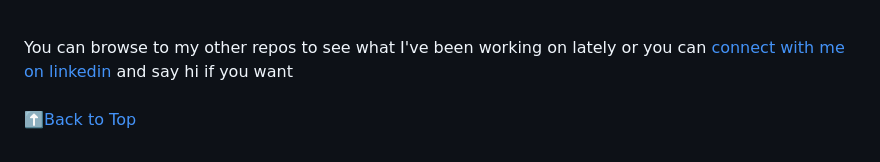
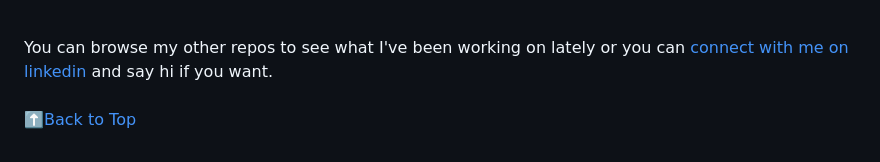
Before and after one commit to cbd23/badilas-music-archive, a Markdown page: README.md, the part around the change. GitHub-like rendering.

```diff
--- a/README.md
+++ b/README.md
@@ -73,7 +73,7 @@ I didn't want to use an API for fetching the music albums / artists / genres or
   - every API has its limitations and its risks - so I decided that I'm going to work in order to be able to serve myself the info that I'll be using; speaking about risks, I didn't want to develop this project around an API that may not be live one day.
 
 <br>
-You can browse to my other repos to see what I've been working on lately or you can <a href="https://www.linkedin.com/in/catalin-badila/">connect with me on linkedin</a> and say hi if you want
+You can browse my other repos to see what I've been working on lately or you can <a href="https://www.linkedin.com/in/catalin-badila/">connect with me on linkedin</a> and say hi if you want.
 <br>
 <br>
 
```
